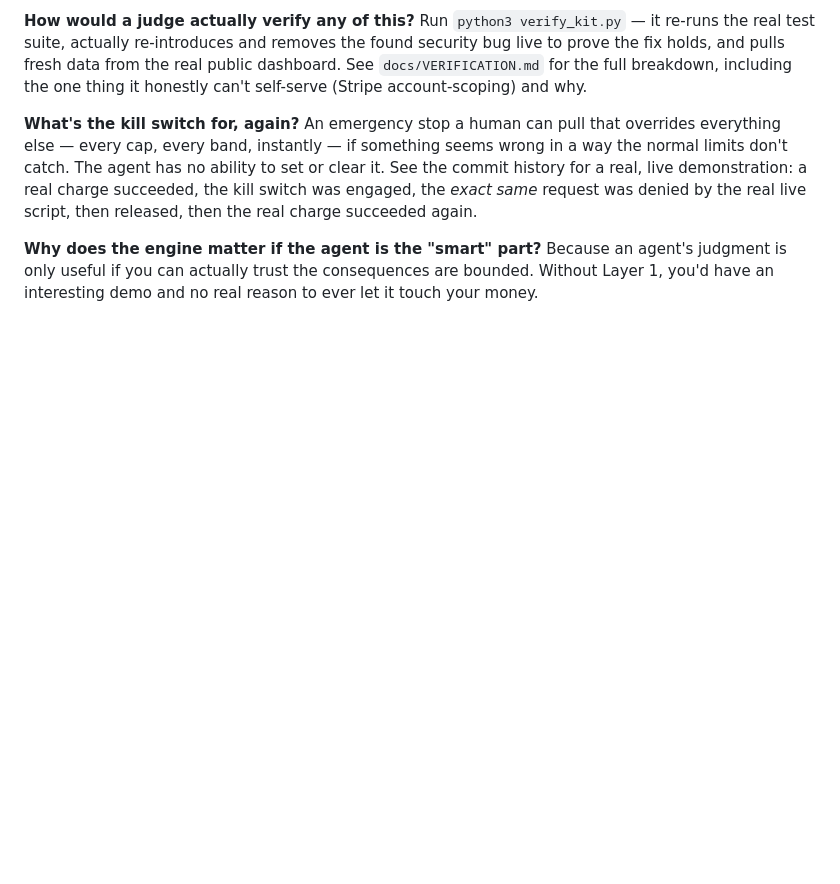
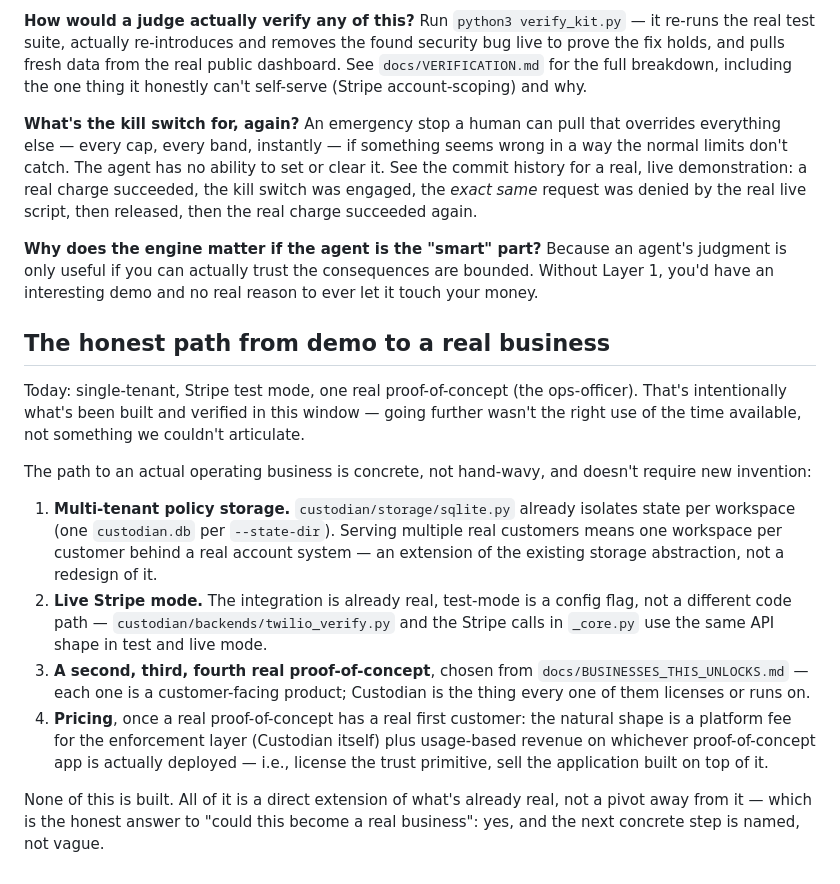
Before and after one commit to KeyArgo/custodian-kernel, a Markdown page: docs/WHAT_THIS_IS.md, the part around the change. Drawn GitHub-style; blank space fills up the shorter version.

```diff
--- a/docs/WHAT_THIS_IS.md
+++ b/docs/WHAT_THIS_IS.md
@@ -98,3 +98,31 @@ script, then released, then the real charge succeeded again.
 judgment is only useful if you can actually trust the consequences are bounded. Without
 Layer 1, you'd have an interesting demo and no real reason to ever let it touch your
 money.
+
+## The honest path from demo to a real business
+
+Today: single-tenant, Stripe test mode, one real proof-of-concept (the ops-officer).
+That's intentionally what's been built and verified in this window — going further
+wasn't the right use of the time available, not something we couldn't articulate.
+
+The path to an actual operating business is concrete, not hand-wavy, and doesn't
+require new invention:
+
+1. **Multi-tenant policy storage.** `custodian/storage/sqlite.py` already isolates
+   state per workspace (one `custodian.db` per `--state-dir`). Serving multiple real
+   customers means one workspace per customer behind a real account system — an
+   extension of the existing storage abstraction, not a redesign of it.
+2. **Live Stripe mode.** The integration is already real, test-mode is a config flag,
+   not a different code path — `custodian/backends/twilio_verify.py` and the Stripe
+   calls in `_core.py` use the same API shape in test and live mode.
+3. **A second, third, fourth real proof-of-concept**, chosen from
+   `docs/BUSINESSES_THIS_UNLOCKS.md` — each one is a customer-facing product; Custodian
+   is the thing every one of them licenses or runs on.
+4. **Pricing**, once a real proof-of-concept has a real first customer: the natural
+   shape is a platform fee for the enforcement layer (Custodian itself) plus usage-based
+   revenue on whichever proof-of-concept app is actually deployed — i.e., license the
+   trust primitive, sell the application built on top of it.
+
+None of this is built. All of it is a direct extension of what's already real, not a
+pivot away from it — which is the honest answer to "could this become a real
+business": yes, and the next concrete step is named, not vague.
```
Also changed, not shown: README.md (+4 -0 lines), docs/BUSINESSES_THIS_UNLOCKS.md (added, +56 -0 lines).
